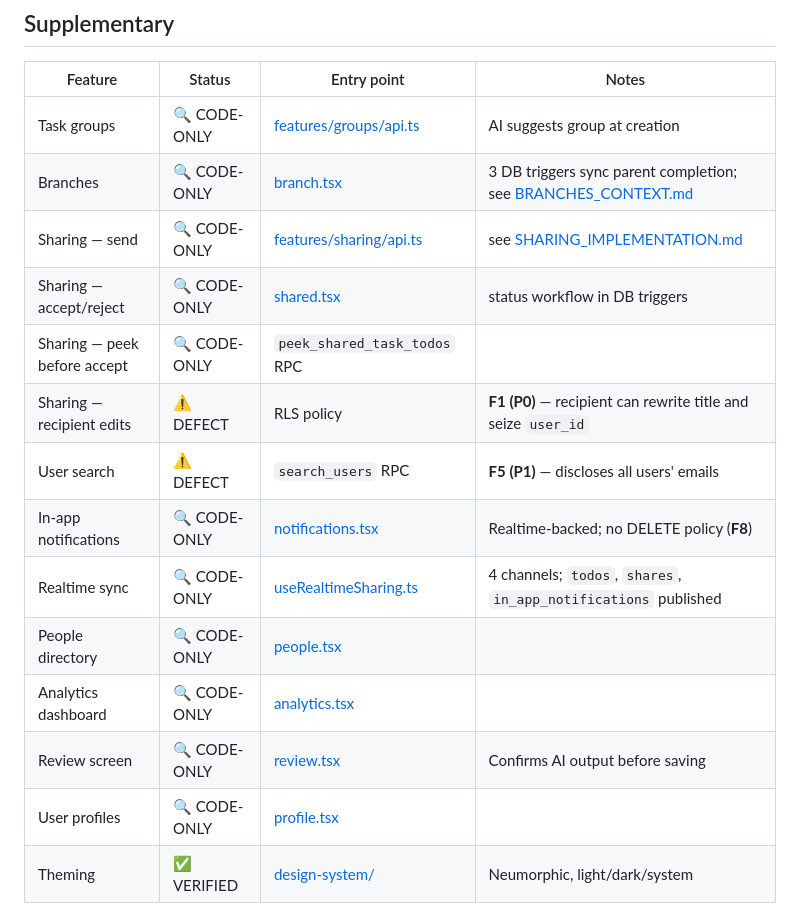
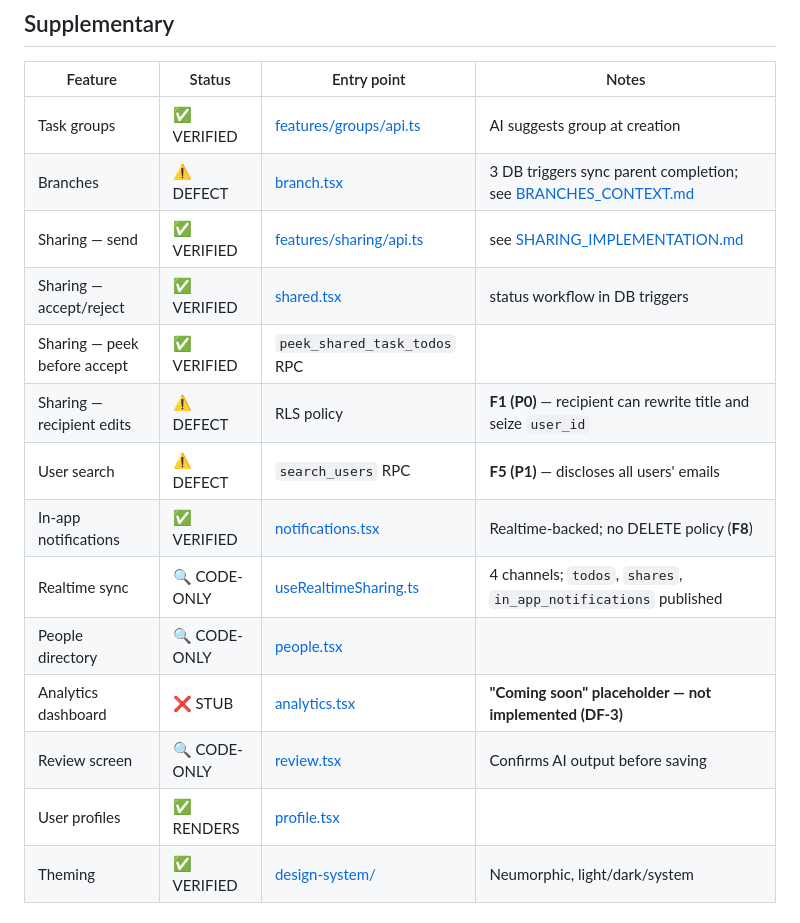
Before and after one commit to rajeevScorpion/wowTodo, a Markdown page: docs/product/FEATURE_INVENTORY.md, the part around the change. Drawn GitHub-style.

```diff
--- a/docs/product/FEATURE_INVENTORY.md
+++ b/docs/product/FEATURE_INVENTORY.md
@@ -35,19 +35,19 @@ Verification legend:
 
 | Feature | Status | Entry point | Notes |
 |---|---|---|---|
-| Task groups | 🔍 CODE-ONLY | [features/groups/api.ts](../../app/src/features/groups/api.ts) | AI suggests group at creation |
-| Branches | 🔍 CODE-ONLY | [branch.tsx](<../../app/app/(app)/branch.tsx>) | 3 DB triggers sync parent completion; see [BRANCHES_CONTEXT.md](../../app/context/BRANCHES_CONTEXT.md) |
-| Sharing — send | 🔍 CODE-ONLY | [features/sharing/api.ts](../../app/src/features/sharing/api.ts) | see [SHARING_IMPLEMENTATION.md](../../app/context/SHARING_IMPLEMENTATION.md) |
-| Sharing — accept/reject | 🔍 CODE-ONLY | [shared.tsx](<../../app/app/(app)/shared.tsx>) | status workflow in DB triggers |
-| Sharing — peek before accept | 🔍 CODE-ONLY | `peek_shared_task_todos` RPC | |
+| Task groups | ✅ VERIFIED | [features/groups/api.ts](../../app/src/features/groups/api.ts) | AI suggests group at creation |
+| Branches | ⚠️ DEFECT | [branch.tsx](<../../app/app/(app)/branch.tsx>) | 3 DB triggers sync parent completion; see [BRANCHES_CONTEXT.md](../../app/context/BRANCHES_CONTEXT.md) |
+| Sharing — send | ✅ VERIFIED | [features/sharing/api.ts](../../app/src/features/sharing/api.ts) | see [SHARING_IMPLEMENTATION.md](../../app/context/SHARING_IMPLEMENTATION.md) |
+| Sharing — accept/reject | ✅ VERIFIED | [shared.tsx](<../../app/app/(app)/shared.tsx>) | status workflow in DB triggers |
+| Sharing — peek before accept | ✅ VERIFIED | `peek_shared_task_todos` RPC | |
 | Sharing — recipient edits | ⚠️ DEFECT | RLS policy | **F1 (P0)** — recipient can rewrite title and seize `user_id` |
 | User search | ⚠️ DEFECT | `search_users` RPC | **F5 (P1)** — discloses all users' emails |
-| In-app notifications | 🔍 CODE-ONLY | [notifications.tsx](<../../app/app/(app)/notifications.tsx>) | Realtime-backed; no DELETE policy (**F8**) |
+| In-app notifications | ✅ VERIFIED | [notifications.tsx](<../../app/app/(app)/notifications.tsx>) | Realtime-backed; no DELETE policy (**F8**) |
 | Realtime sync | 🔍 CODE-ONLY | [useRealtimeSharing.ts](../../app/src/features/sharing/useRealtimeSharing.ts) | 4 channels; `todos`, `shares`, `in_app_notifications` published |
 | People directory | 🔍 CODE-ONLY | [people.tsx](<../../app/app/(app)/people.tsx>) | |
-| Analytics dashboard | 🔍 CODE-ONLY | [analytics.tsx](<../../app/app/(app)/analytics.tsx>) | |
+| Analytics dashboard | ❌ STUB | [analytics.tsx](<../../app/app/(app)/analytics.tsx>) | **"Coming soon" placeholder — not implemented (DF-3)** |
 | Review screen | 🔍 CODE-ONLY | [review.tsx](<../../app/app/(app)/review.tsx>) | Confirms AI output before saving |
-| User profiles | 🔍 CODE-ONLY | [profile.tsx](<../../app/app/(app)/profile.tsx>) | |
+| User profiles | ✅ RENDERS | [profile.tsx](<../../app/app/(app)/profile.tsx>) | |
 | Theming | ✅ VERIFIED | [design-system/](../../app/src/design-system/) | Neumorphic, light/dark/system |
 
 ## Missing for release
```
Also changed, not shown: docs/audits/150_FEATURE_REGRESSION_AND_EDGE_CASE_AUDIT.md (added, +174 -0 lines), docs/testing/DEFECT_REGISTER.md (+24 -0 lines).
